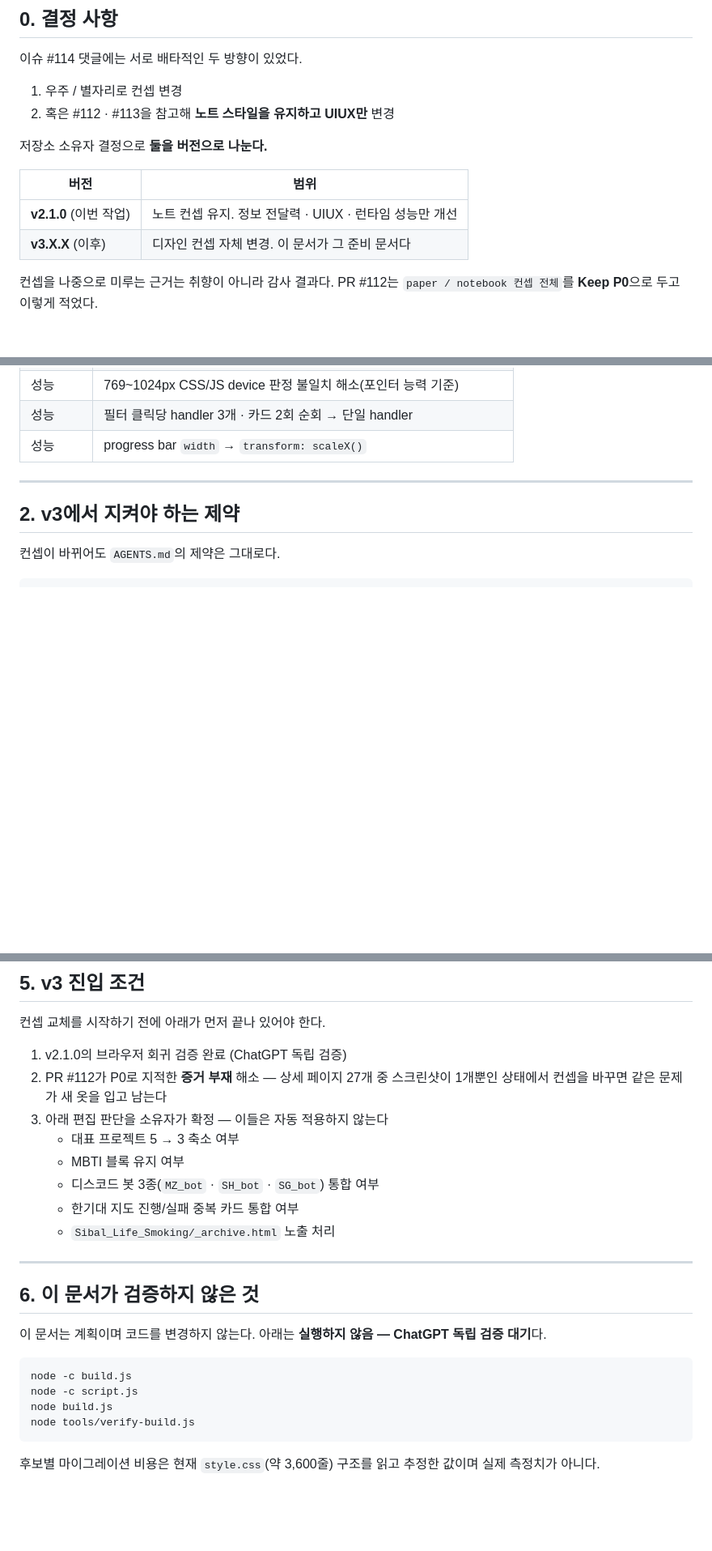
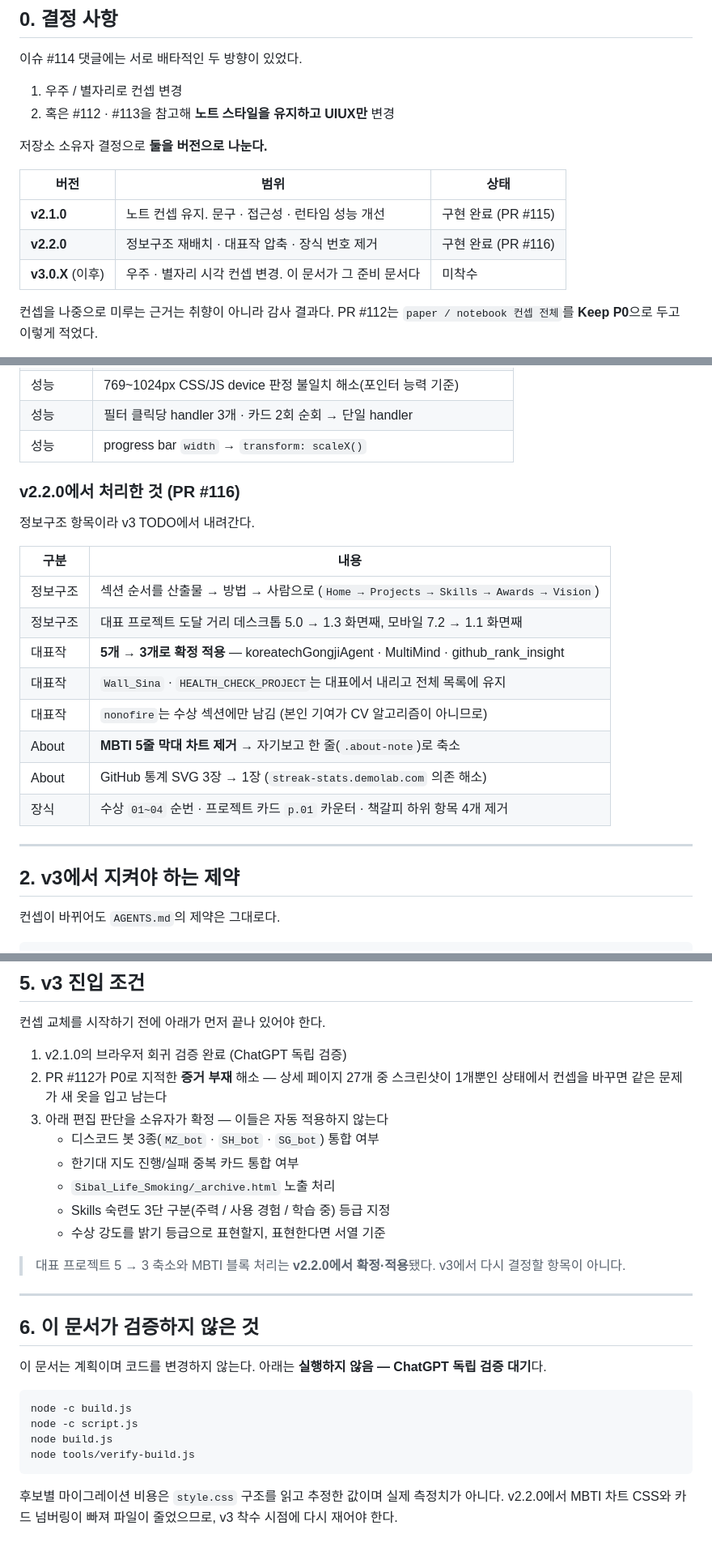
Before and after one commit to pachir1su/pachir1su.github.io, a Markdown page: docs/design-concept-v3.md, 3 parts joined by grey strips. Shown at 81% size. GitHub-like rendering; blank space fills up the shorter version.

Commit message:
docs: sync the v3 plan with what v2.2.0 already decided
Co-Authored-By: Claude Opus 5 <noreply@anthropic.com>
Claude-Session: https://claude.ai/code/session_01Hgk1LFsBLHiPCsDrGG2oHu

````diff
--- a/docs/design-concept-v3.md
+++ b/docs/design-concept-v3.md
@@ -16,10 +16,11 @@
 
 저장소 소유자 결정으로 **둘을 버전으로 나눈다.**
 
-| 버전 | 범위 |
-|---|---|
-| **v2.1.0** (이번 작업) | 노트 컨셉 유지. 정보 전달력 · UIUX · 런타임 성능만 개선 |
-| **v3.X.X** (이후) | 디자인 컨셉 자체 변경. 이 문서가 그 준비 문서다 |
+| 버전 | 범위 | 상태 |
+|---|---|---|
+| **v2.1.0** | 노트 컨셉 유지. 문구 · 접근성 · 런타임 성능 개선 | 구현 완료 (PR #115) |
+| **v2.2.0** | 정보구조 재배치 · 대표작 압축 · 장식 번호 제거 | 구현 완료 (PR #116) |
+| **v3.0.X** (이후) | 우주 · 별자리 시각 컨셉 변경. 이 문서가 그 준비 문서다 | 미착수 |
 
 컨셉을 나중으로 미루는 근거는 취향이 아니라 감사 결과다. PR #112는
 `paper / notebook 컨셉 전체`를 **Keep P0**으로 두고 이렇게 적었다.
@@ -49,6 +50,21 @@ v3 작업을 시작할 때 **다시 하지 않아도 되는 항목**이다.
 | 성능 | 769~1024px CSS/JS device 판정 불일치 해소(포인터 능력 기준) |
 | 성능 | 필터 클릭당 handler 3개 · 카드 2회 순회 → 단일 handler |
 | 성능 | progress bar `width` → `transform: scaleX()` |
+
+### v2.2.0에서 처리한 것 (PR #116)
+
+정보구조 항목이라 v3 TODO에서 내려간다.
+
+| 구분 | 내용 |
+|---|---|
+| 정보구조 | 섹션 순서를 산출물 → 방법 → 사람으로 (`Home → Projects → Skills → Awards → Vision`) |
+| 정보구조 | 대표 프로젝트 도달 거리 데스크톱 5.0 → 1.3 화면째, 모바일 7.2 → 1.1 화면째 |
+| 대표작 | **5개 → 3개로 확정 적용** — koreatechGongjiAgent · MultiMind · github_rank_insight |
+| 대표작 | `Wall_Sina` · `HEALTH_CHECK_PROJECT`는 대표에서 내리고 전체 목록에 유지 |
+| 대표작 | `nonofire`는 수상 섹션에만 남김 (본인 기여가 CV 알고리즘이 아니므로) |
+| About | **MBTI 5줄 막대 차트 제거** → 자기보고 한 줄(`.about-note`)로 축소 |
+| About | GitHub 통계 SVG 3장 → 1장 (`streak-stats.demolab.com` 의존 해소) |
+| 장식 | 수상 `01~04` 순번 · 프로젝트 카드 `p.01` 카운터 · 책갈피 하위 항목 4개 제거 |
 
 ---
 
@@ -236,11 +256,14 @@ brief → evidence → copy → typography → composition → build once → cr
 2. PR #112가 P0로 지적한 **증거 부재** 해소 — 상세 페이지 27개 중 스크린샷이
    1개뿐인 상태에서 컨셉을 바꾸면 같은 문제가 새 옷을 입고 남는다
 3. 아래 편집 판단을 소유자가 확정 — 이들은 자동 적용하지 않는다
-   - 대표 프로젝트 5 → 3 축소 여부
-   - MBTI 블록 유지 여부
    - 디스코드 봇 3종(`MZ_bot` · `SH_bot` · `SG_bot`) 통합 여부
    - 한기대 지도 진행/실패 중복 카드 통합 여부
    - `Sibal_Life_Smoking/_archive.html` 노출 처리
+   - Skills 숙련도 3단 구분(주력 / 사용 경험 / 학습 중) 등급 지정
+   - 수상 강도를 밝기 등급으로 표현할지, 표현한다면 서열 기준
+
+> 대표 프로젝트 5 → 3 축소와 MBTI 블록 처리는 **v2.2.0에서 확정·적용**됐다.
+> v3에서 다시 결정할 항목이 아니다.
 
 ---
 
@@ -256,5 +279,6 @@ node build.js
 node tools/verify-build.js
 ```
 
-후보별 마이그레이션 비용은 현재 `style.css`(약 3,600줄) 구조를 읽고 추정한
-값이며 실제 측정치가 아니다.
+후보별 마이그레이션 비용은 `style.css` 구조를 읽고 추정한 값이며 실제 측정치가 아니다.
+v2.2.0에서 MBTI 차트 CSS와 카드 넘버링이 빠져 파일이 줄었으므로, v3 착수 시점에
+다시 재어야 한다.
````
Also changed, not shown: other parts of docs/design-concept-v3.md (+8 -4 lines).
